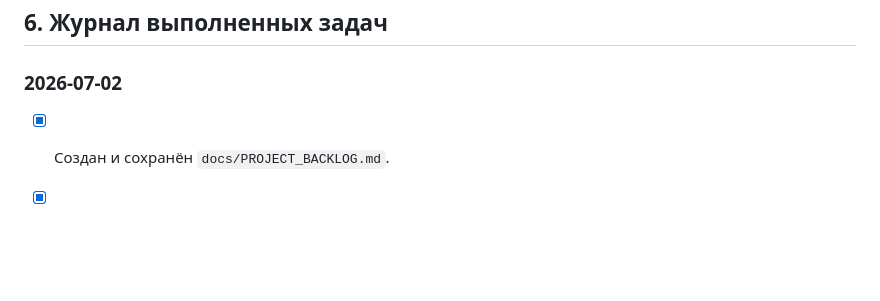
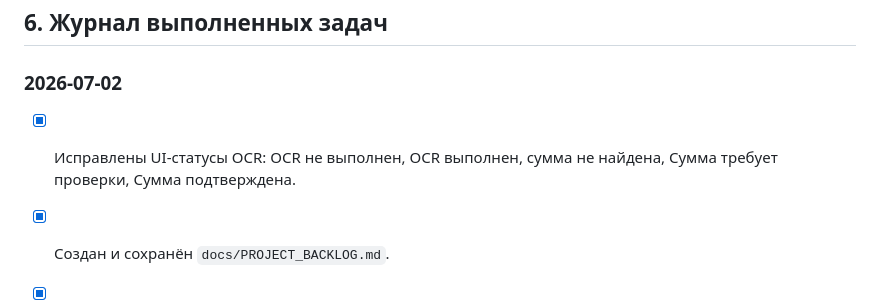
Before and after one commit to djlevis86-web/Project_Zarya_Enterprise, a Markdown page: docs/PROJECT_BACKLOG.md, the part around the change. Rendered like a GitHub page; blank space fills up the shorter version.

Commit message:
Mark OCR UI status backlog item completed

```diff
--- a/docs/PROJECT_BACKLOG.md
+++ b/docs/PROJECT_BACKLOG.md
@@ -554,6 +554,8 @@
 
 ### 2026-07-02
 
+- [x] Исправлены UI-статусы OCR: OCR не выполнен, OCR выполнен, сумма не найдена, Сумма требует проверки, Сумма подтверждена.
+
 - [x] Создан и сохранён `docs/PROJECT_BACKLOG.md`.
 - [x] Добавлен hotfix `Improve OCR fallback for image invoices`.
 - [x] Проблемные JPG-счета #76, #77, #78 переобработаны и проверены.
```
